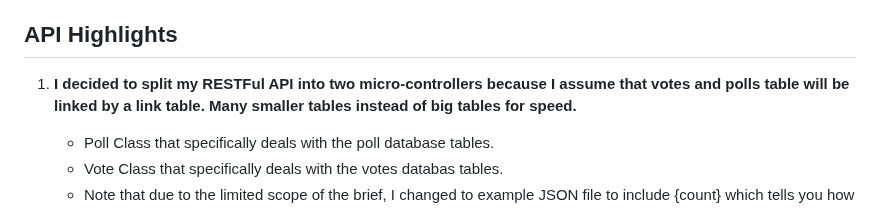
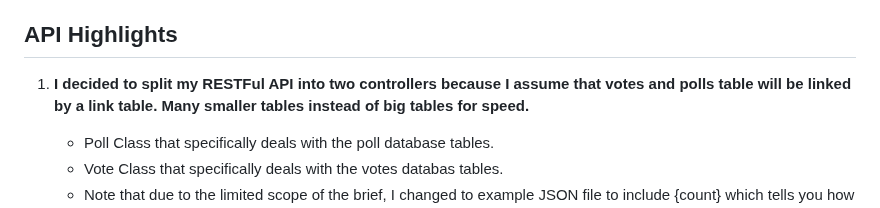
Before and after one commit to EthanL247/techtest2_pollapi, a Markdown page: README.md, the part around the change. Rendered like a GitHub page.

```diff
--- a/README.md
+++ b/README.md
@@ -71,7 +71,7 @@
 5. Votes table has schema options_id and counts and therefore the indivudal who votes is not relevant.
 
 ## API Highlights
-1. **I decided to split my RESTFul API into two micro-controllers because I assume that votes and polls table will be linked by a link table. Many smaller tables instead of big tables for speed.**
+1. **I decided to split my RESTFul API into two controllers because I assume that votes and polls table will be linked by a link table. Many smaller tables instead of big tables for speed.**
    * Poll Class that specifically deals with the poll database tables.
    * Vote Class that specifically deals with the votes databas tables.
    * Note that due to the limited scope of the brief, I changed to example JSON file to include {count} which tells you how many counts exist within an option.
```
